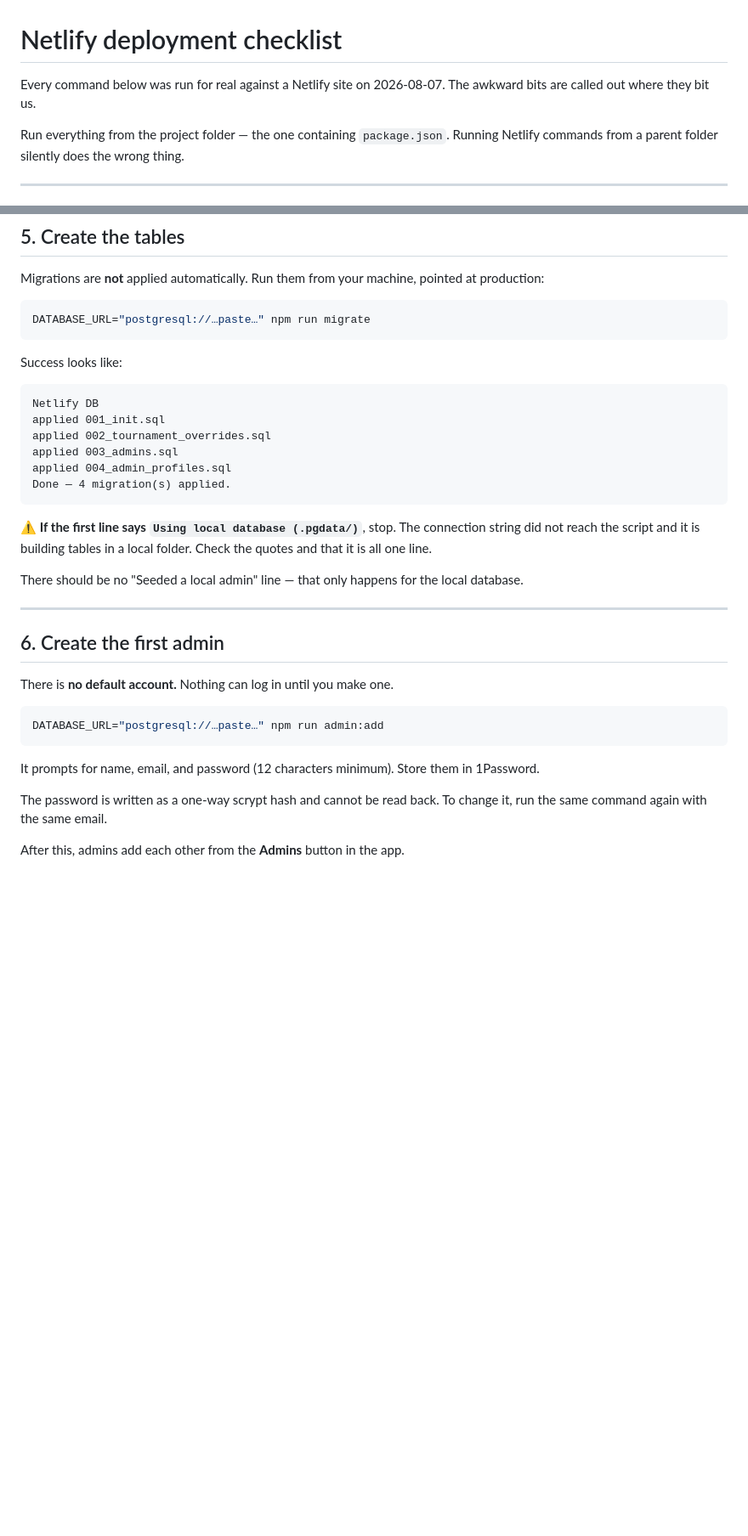
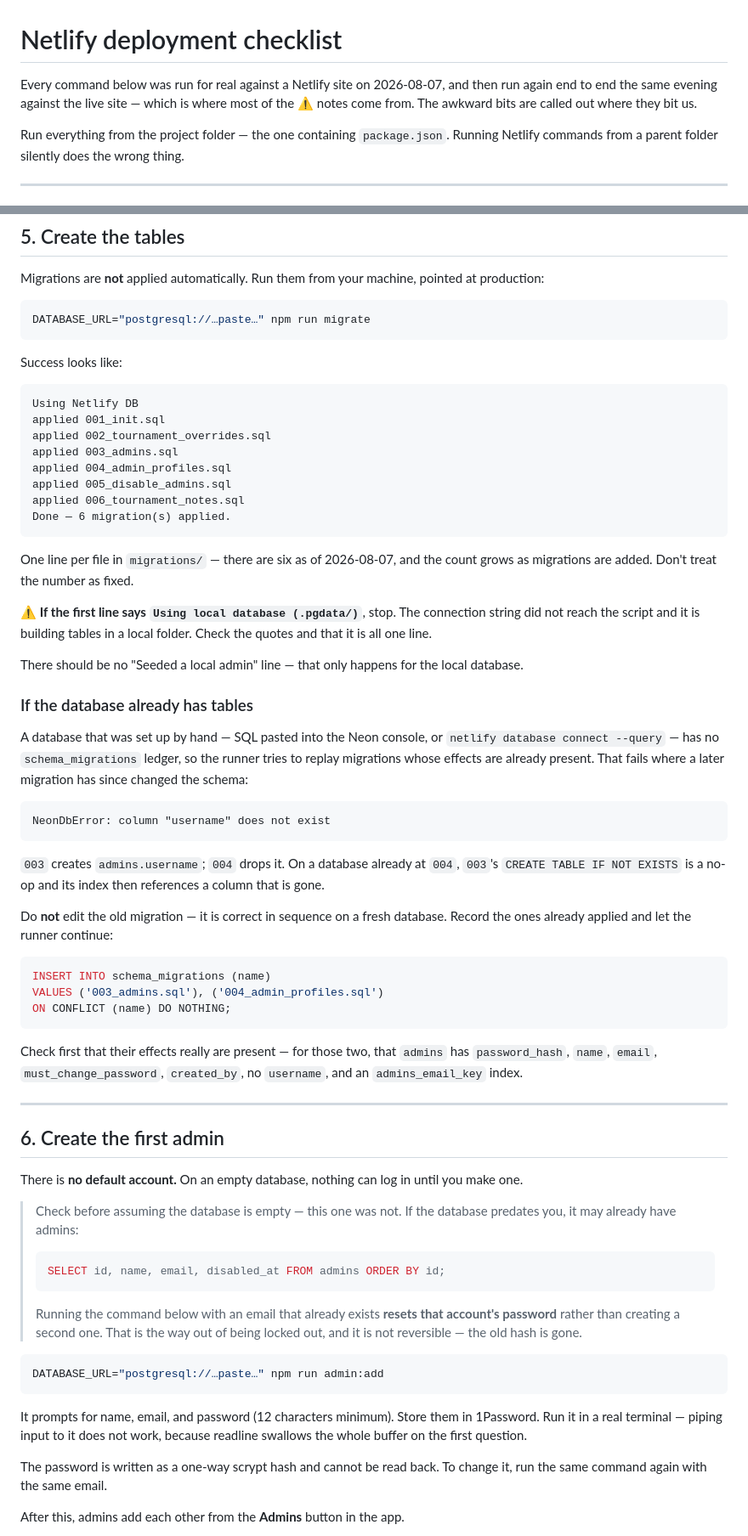
Before and after one commit to ovsyukz/gb-calendar, a Markdown page: NETLIFY_TODO.md, 2 parts joined by grey strips. Shown at 85% size. GitHub-like rendering; blank space fills up the shorter version.

````diff
--- a/NETLIFY_TODO.md
+++ b/NETLIFY_TODO.md
@@ -1,7 +1,9 @@
 # Netlify deployment checklist
 
-Every command below was run for real against a Netlify site on 2026-08-07. The
-awkward bits are called out where they bit us.
+Every command below was run for real against a Netlify site on 2026-08-07, and
+then run again end to end the same evening against the live site — which is
+where most of the ⚠️ notes come from. The awkward bits are called out where
+they bit us.
 
 Run everything from the project folder — the one containing `package.json`.
 Running Netlify commands from a parent folder silently does the wrong thing.
@@ -137,13 +207,18 @@ DATABASE_URL="postgresql://…paste…" npm run migrate
 Success looks like:
 
 ```
-Netlify DB
+Using Netlify DB
 applied 001_init.sql
 applied 002_tournament_overrides.sql
 applied 003_admins.sql
 applied 004_admin_profiles.sql
-Done — 4 migration(s) applied.
+applied 005_disable_admins.sql
+applied 006_tournament_notes.sql
+Done — 6 migration(s) applied.
 ```
+
+One line per file in `migrations/` — there are six as of 2026-08-07, and the
+count grows as migrations are added. Don't treat the number as fixed.
 
 ⚠️ **If the first line says `Using local database (.pgdata/)`**, stop. The
 connection string did not reach the script and it is building tables in a
@@ -152,18 +227,59 @@ local folder. Check the quotes and that it is all one line.
 There should be no "Seeded a local admin" line — that only happens for the
 local database.
 
+### If the database already has tables
+
+A database that was set up by hand — SQL pasted into the Neon console, or
+`netlify database connect --query` — has no `schema_migrations` ledger, so the
+runner tries to replay migrations whose effects are already present. That
+fails where a later migration has since changed the schema:
+
+```
+NeonDbError: column "username" does not exist
+```
+
+`003` creates `admins.username`; `004` drops it. On a database already at
+`004`, `003`'s `CREATE TABLE IF NOT EXISTS` is a no-op and its index then
+references a column that is gone.
+
+Do **not** edit the old migration — it is correct in sequence on a fresh
+database. Record the ones already applied and let the runner continue:
+
+```sql
+INSERT INTO schema_migrations (name)
+VALUES ('003_admins.sql'), ('004_admin_profiles.sql')
+ON CONFLICT (name) DO NOTHING;
+```
+
+Check first that their effects really are present — for those two, that
+`admins` has `password_hash`, `name`, `email`, `must_change_password`,
+`created_by`, no `username`, and an `admins_email_key` index.
+
 ---
 
 ## 6. Create the first admin
 
-There is **no default account.** Nothing can log in until you make one.
+There is **no default account.** On an empty database, nothing can log in
+until you make one.
+
+> Check before assuming the database is empty — this one was not. If the
+> database predates you, it may already have admins:
+>
+> ```sql
+> SELECT id, name, email, disabled_at FROM admins ORDER BY id;
+> ```
+>
+> Running the command below with an email that already exists **resets that
+> account's password** rather than creating a second one. That is the way out
+> of being locked out, and it is not reversible — the old hash is gone.
 
 ```bash
 DATABASE_URL="postgresql://…paste…" npm run admin:add
 ```
 
 It prompts for name, email, and password (12 characters minimum). Store them
-in 1Password.
+in 1Password. Run it in a real terminal — piping input to it does not work,
+because readline swallows the whole buffer on the first question.
 
 The password is written as a one-way scrypt hash and cannot be read back. To
 change it, run the same command again with the same email.
````
Also changed, not shown: other parts of NETLIFY_TODO.md (+91 -7 lines).
